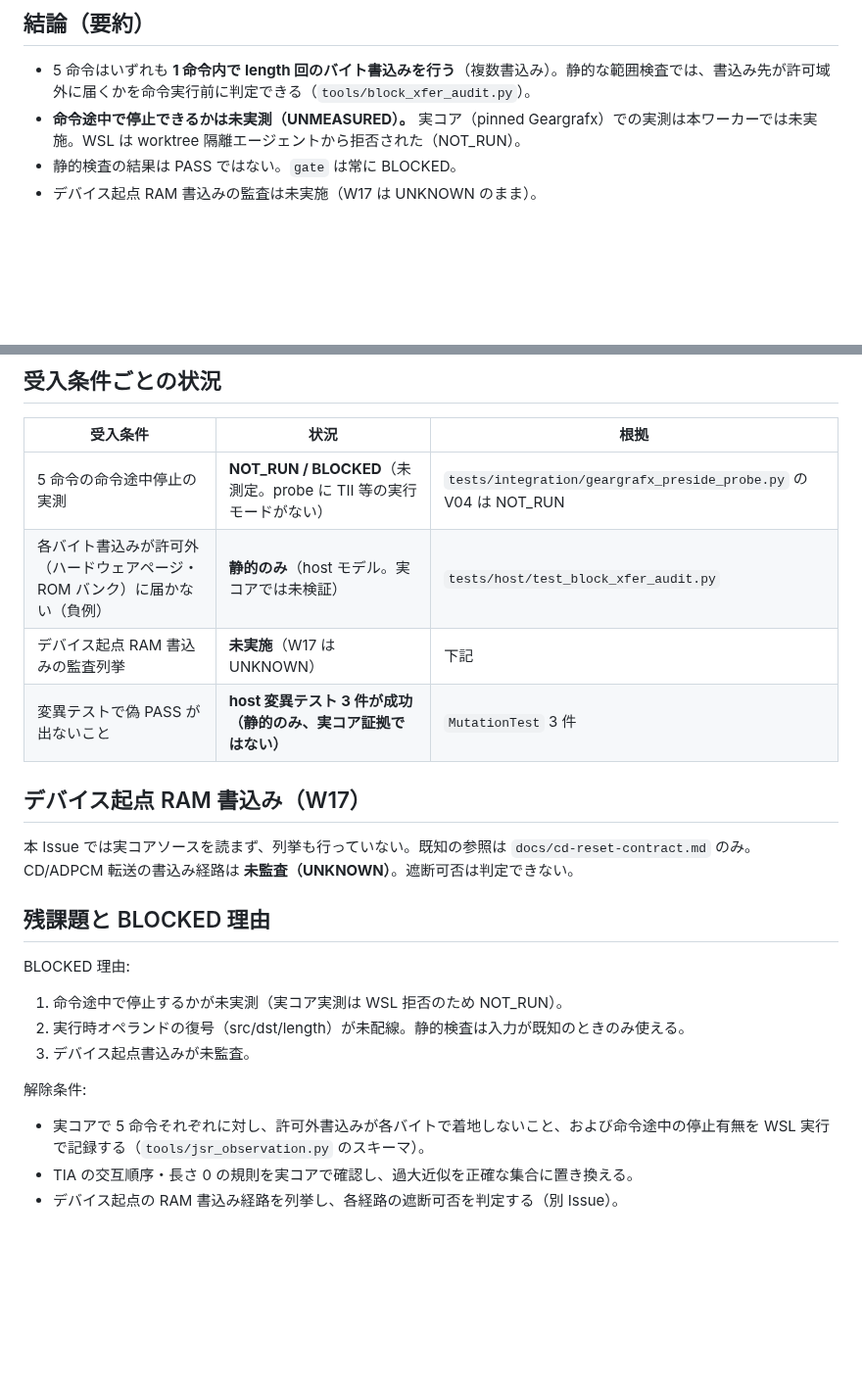
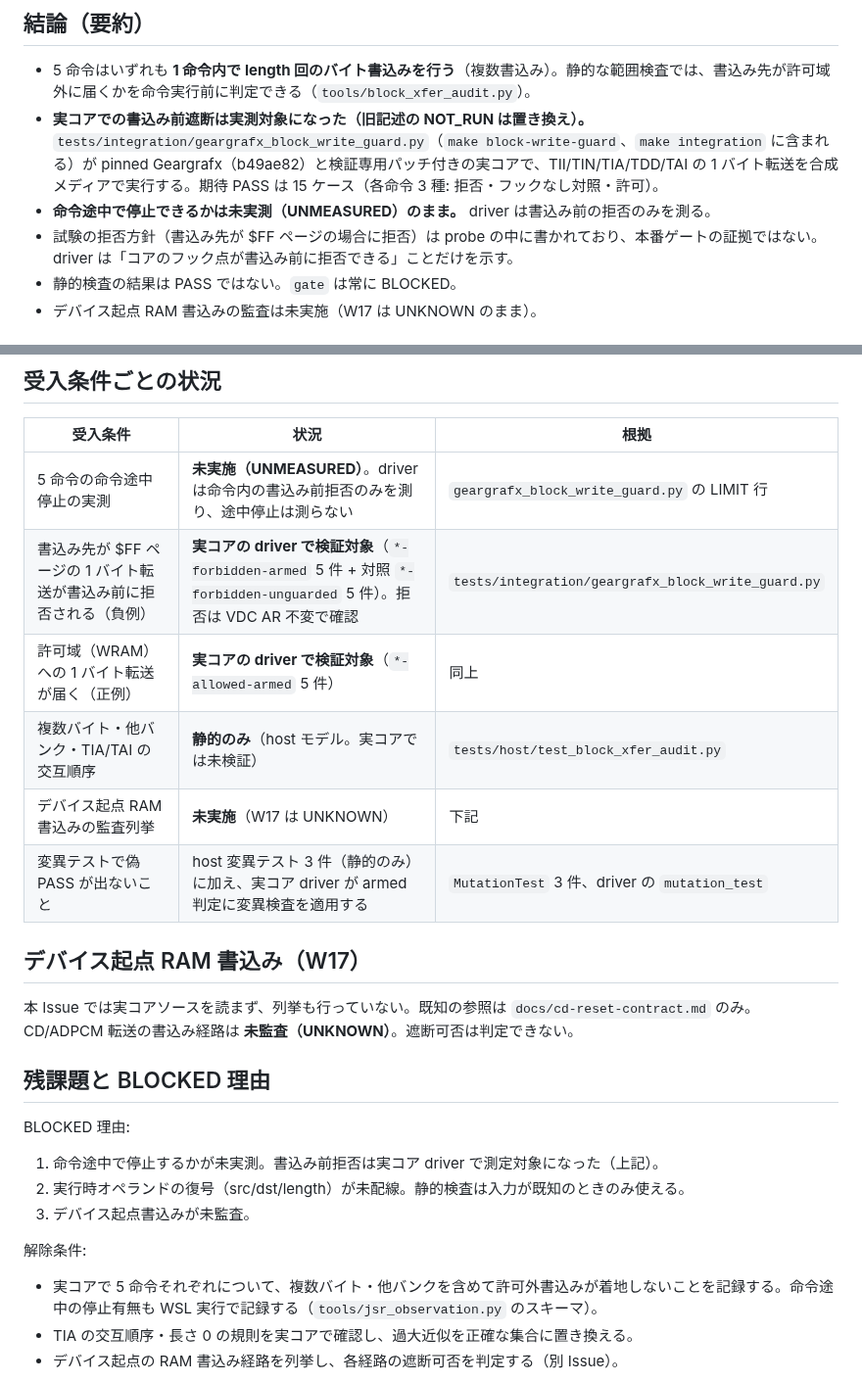
Before and after one commit to mao2009/oss-pce-cd-bios, a Markdown page: docs/367-block-transfer-audit.md, 2 parts joined by grey strips. Shown at 98% size. GitHub-like rendering; blank space fills up the shorter version.

Commit message:
docs: 367 のブロック転送監査を実コアドライバの結果に合わせて更新する (#367)
- NOT_RUN（WSL 拒否）の記述を、geargrafx_block_write_guard.py（make block-write-guard）による実コア測定に置き換える。
- 測定範囲は書込み前拒否（1 バイト・$FF ページ・検証専用パッチ・合成メディア）に限る。
  命令途中の停止、複数バイト、他バンク、デバイス起点書込みは引き続き未実測。
- 状態は BLOCKED / release_eligible=false のまま変えない。

Co-Authored-By: Claude Haiku 5.5 <noreply@anthropic.com>

```diff
--- a/docs/367-block-transfer-audit.md
+++ b/docs/367-block-transfer-audit.md
@@ -8,7 +8,9 @@
 ## 結論（要約）
 
 - 5 命令はいずれも **1 命令内で length 回のバイト書込みを行う**（複数書込み）。静的な範囲検査では、書込み先が許可域外に届くかを命令実行前に判定できる（`tools/block_xfer_audit.py`）。
-- **命令途中で停止できるかは未実測（UNMEASURED）。** 実コア（pinned Geargrafx）での実測は本ワーカーでは未実施。WSL は worktree 隔離エージェントから拒否された（NOT_RUN）。
+- **実コアでの書込み前遮断は実測対象になった（旧記述の NOT_RUN は置き換え）。** `tests/integration/geargrafx_block_write_guard.py`（`make block-write-guard`、`make integration` に含まれる）が pinned Geargrafx（b49ae82）と検証専用パッチ付きの実コアで、TII/TIN/TIA/TDD/TAI の 1 バイト転送を合成メディアで実行する。期待 PASS は 15 ケース（各命令 3 種: 拒否・フックなし対照・許可）。
+- **命令途中で停止できるかは未実測（UNMEASURED）のまま。** driver は書込み前の拒否のみを測る。
+- 試験の拒否方針（書込み先が $FF ページの場合に拒否）は probe の中に書かれており、本番ゲートの証拠ではない。driver は「コアのフック点が書込み前に拒否できる」ことだけを示す。
 - 静的検査の結果は PASS ではない。`gate` は常に BLOCKED。
 - デバイス起点 RAM 書込みの監査は未実施（W17 は UNKNOWN のまま）。
 
@@ -39,10 +41,12 @@
 
 | 受入条件 | 状況 | 根拠 |
 |----------|------|------|
-| 5 命令の命令途中停止の実測 | **NOT_RUN / BLOCKED**（未測定。probe に TII 等の実行モードがない） | `tests/integration/geargrafx_preside_probe.py` の V04 は NOT_RUN |
-| 各バイト書込みが許可外（ハードウェアページ・ROM バンク）に届かない（負例） | **静的のみ**（host モデル。実コアでは未検証） | `tests/host/test_block_xfer_audit.py` |
+| 5 命令の命令途中停止の実測 | **未実施（UNMEASURED）**。driver は命令内の書込み前拒否のみを測り、途中停止は測らない | `geargrafx_block_write_guard.py` の LIMIT 行 |
+| 書込み先が $FF ページの 1 バイト転送が書込み前に拒否される（負例） | **実コアの driver で検証対象**（`*-forbidden-armed` 5 件 + 対照 `*-forbidden-unguarded` 5 件）。拒否は VDC AR 不変で確認 | `tests/integration/geargrafx_block_write_guard.py` |
+| 許可域（WRAM）への 1 バイト転送が届く（正例） | **実コアの driver で検証対象**（`*-allowed-armed` 5 件） | 同上 |
+| 複数バイト・他バンク・TIA/TAI の交互順序 | **静的のみ**（host モデル。実コアでは未検証） | `tests/host/test_block_xfer_audit.py` |
 | デバイス起点 RAM 書込みの監査列挙 | **未実施**（W17 は UNKNOWN） | 下記 |
-| 変異テストで偽 PASS が出ないこと | **host 変異テスト 3 件が成功（静的のみ、実コア証拠ではない）** | `MutationTest` 3 件 |
+| 変異テストで偽 PASS が出ないこと | host 変異テスト 3 件（静的のみ）に加え、実コア driver が armed 判定に変異検査を適用する | `MutationTest` 3 件、driver の `mutation_test` |
 
 ## デバイス起点 RAM 書込み（W17）
 
@@ -52,12 +56,12 @@ CD/ADPCM 転送の書込み経路は **未監査（UNKNOWN）**。遮断可否
 ## 残課題と BLOCKED 理由
 
 BLOCKED 理由:
-1. 命令途中で停止するかが未実測（実コア実測は WSL 拒否のため NOT_RUN）。
+1. 命令途中で停止するかが未実測。書込み前拒否は実コア driver で測定対象になった（上記）。
 2. 実行時オペランドの復号（src/dst/length）が未配線。静的検査は入力が既知のときのみ使える。
 3. デバイス起点書込みが未監査。
 
 解除条件:
-- 実コアで 5 命令それぞれに対し、許可外書込みが各バイトで着地しないこと、および命令途中の停止有無を WSL 実行で記録する（`tools/jsr_observation.py` のスキーマ）。
+- 実コアで 5 命令それぞれについて、複数バイト・他バンクを含めて許可外書込みが着地しないことを記録する。命令途中の停止有無も WSL 実行で記録する（`tools/jsr_observation.py` のスキーマ）。
 - TIA の交互順序・長さ 0 の規則を実コアで確認し、過大近似を正確な集合に置き換える。
 - デバイス起点の RAM 書込み経路を列挙し、各経路の遮断可否を判定する（別 Issue）。
 
```
